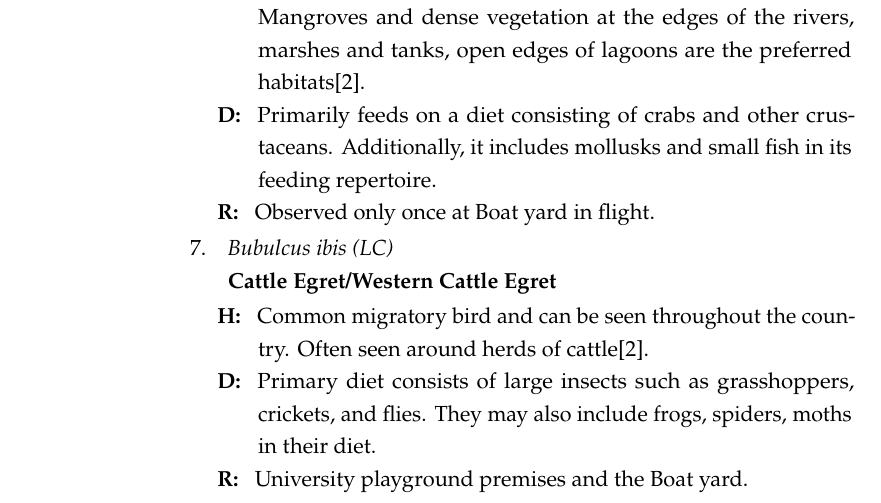
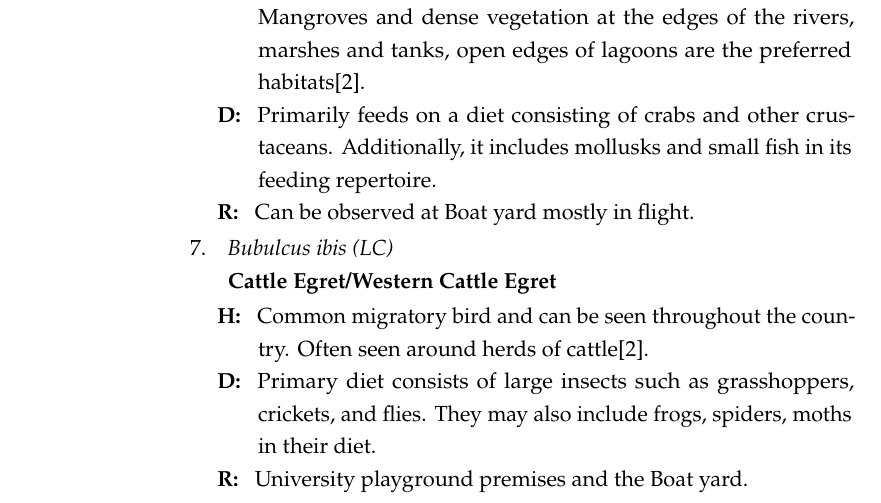
Before and after one commit to chathura-de-silva/Mora-Bird-Diversity, a LaTeX thesis (Document/Main.tex, which reads Document/Chapters/05-Checklist.tex): part of page 21 of 54, cut so that both start at the same text. Compiled offline with pdfLaTeX.

Commit message:
description of the striated heron changed removing the mention about a single sighting

```diff
--- a/Document/Chapters/05-Checklist.tex
+++ b/Document/Chapters/05-Checklist.tex
@@ -309,7 +309,7 @@ Fairly uncommon breeding resident in lowlands and lower hills. Mangroves and den
 \item[D: ]%
 Primarily feeds on a diet consisting of crabs and other crustaceans. Additionally, it includes mollusks and small fish in its feeding repertoire.%
 \item[R: ]%
-Observed only once at Boat yard in flight.%
+Can be observed at Boat yard mostly in flight.%
 \end{description}%
 \item%
 \begin{description}%
```
